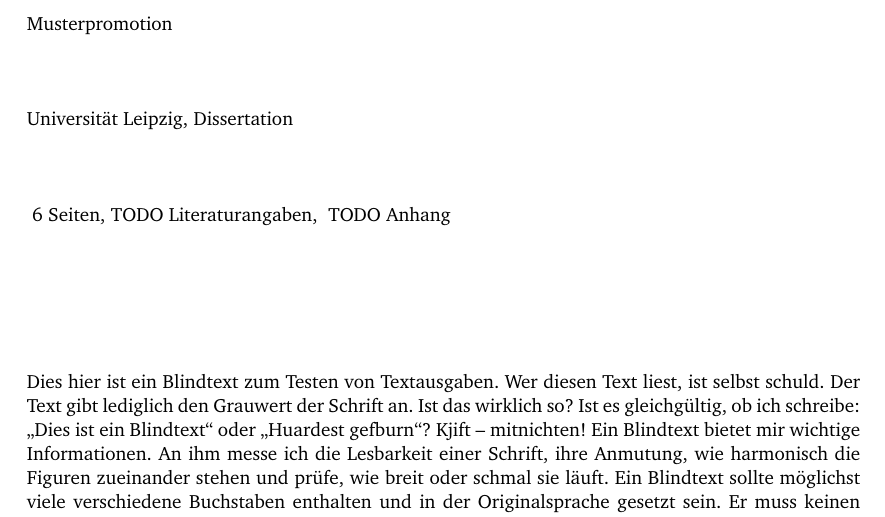
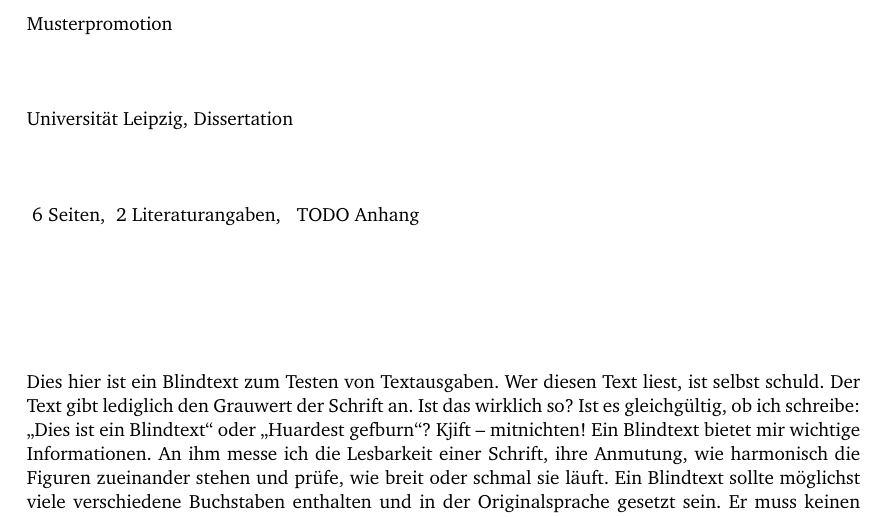
Before and after one commit to tex-med-uni-le/thesis-tex-templates, a LaTeX thesis (main.tex, which reads macros/citenumCounter.tex, official/bibliographische_beschreibung.tex): part of page 3 of 8, cut so that both start at the same text. Compiled offline with pdfLaTeX.

Commit message:
add counter for bibcite; closes #10

```diff
--- /dev/null
+++ b/macros/citenumCounter.tex
@@ -0,0 +1,6 @@
+%% Definiere Zähler für Zitierungen:
+%% http://texblog.org/2012/04/16/counting-the-total-number-of/
+\newtotcounter{citenum}
+\def\oldcite{}
+\let\oldcite=\bibcite
+\def\bibcite{\stepcounter{citenum}\oldcite}
--- a/main.tex
+++ b/main.tex
@@ -22,6 +22,7 @@
 \input{config/config}
 \input{macros/InOderAm}
 \input{macros/HideIfZero}
+\input{macros/citenumCounter}
 
 %% Dokument
 \begin{document}
--- a/official/bibliographische_beschreibung.tex
+++ b/official/bibliographische_beschreibung.tex
@@ -17,7 +17,7 @@ Universität Leipzig, Dissertation \\
 
 \noindent
 \HideIfZero{page}{\total{page} Seiten}, %
-TODO Literaturangaben,%
+\HideIfZero{citenum}{\total{citenum} Literaturangaben}, %
 \HideIfZero{figure}{\total{figure} Abbildungen, }%
 \HideIfZero{table}{\total{table} Tabellen, }%
 TODO Anhang \\
```
